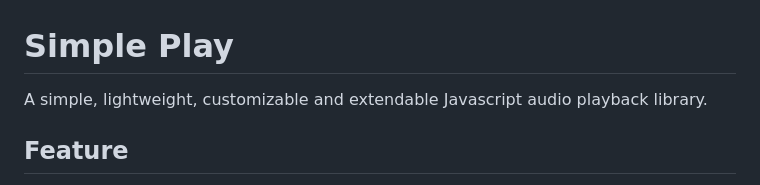
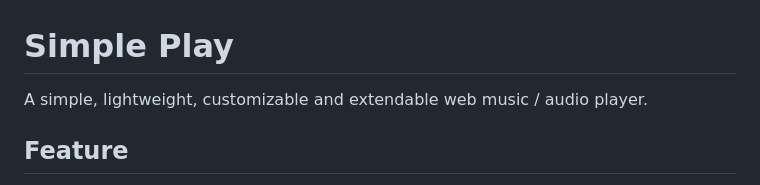
Before and after one commit to tonY1883/simple-play, a Markdown page: readme.md, the part around the change. Drawn GitHub-style.

```diff
--- a/readme.md
+++ b/readme.md
@@ -1,6 +1,6 @@
 # Simple Play
 
-A simple, lightweight, customizable and extendable Javascript audio playback library.
+A simple, lightweight, customizable and extendable web music / audio player.
 
 ## Feature
 
```
